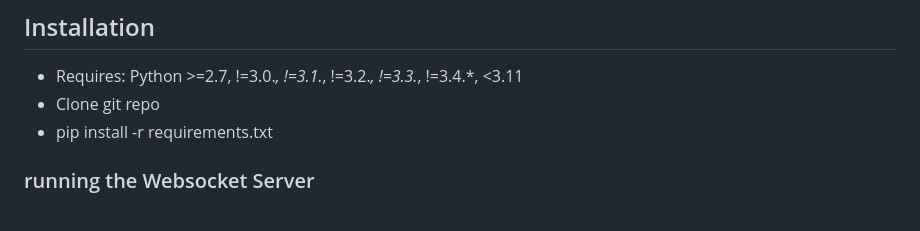
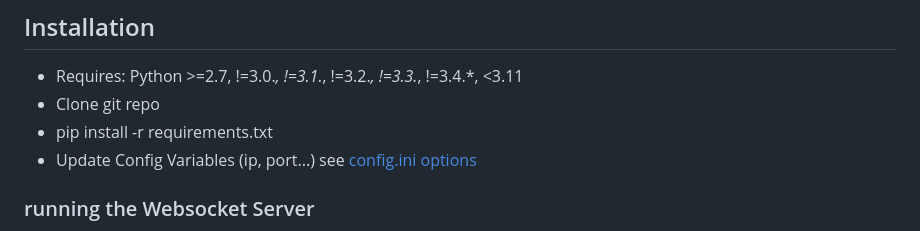
Before and after one commit to Criveratech/volume-mixer, a Markdown page: README.md, the part around the change. Drawn GitHub-style.

```diff
--- a/README.md
+++ b/README.md
@@ -15,6 +15,7 @@ A Small (optional) Spotify Widget that Shows the Current Song, Artist, Album Art
 + Requires: Python >=2.7, !=3.0.*, !=3.1.*, !=3.2.*, !=3.3.*, !=3.4.*, <3.11
 + Clone git repo
 + pip install -r requirements.txt
++ Update Config Variables (ip, port...) see [config.ini options](#configini-options)
 ### running the Websocket Server
 python "Websocket Server\Server.py" on the Windows computer that you want to control
 I recommend creating a bat file under "C:\Users\<yourname>\AppData\Roaming\Microsoft\Windows\Start Menu\Programs\Startup" so it autostarts
```
